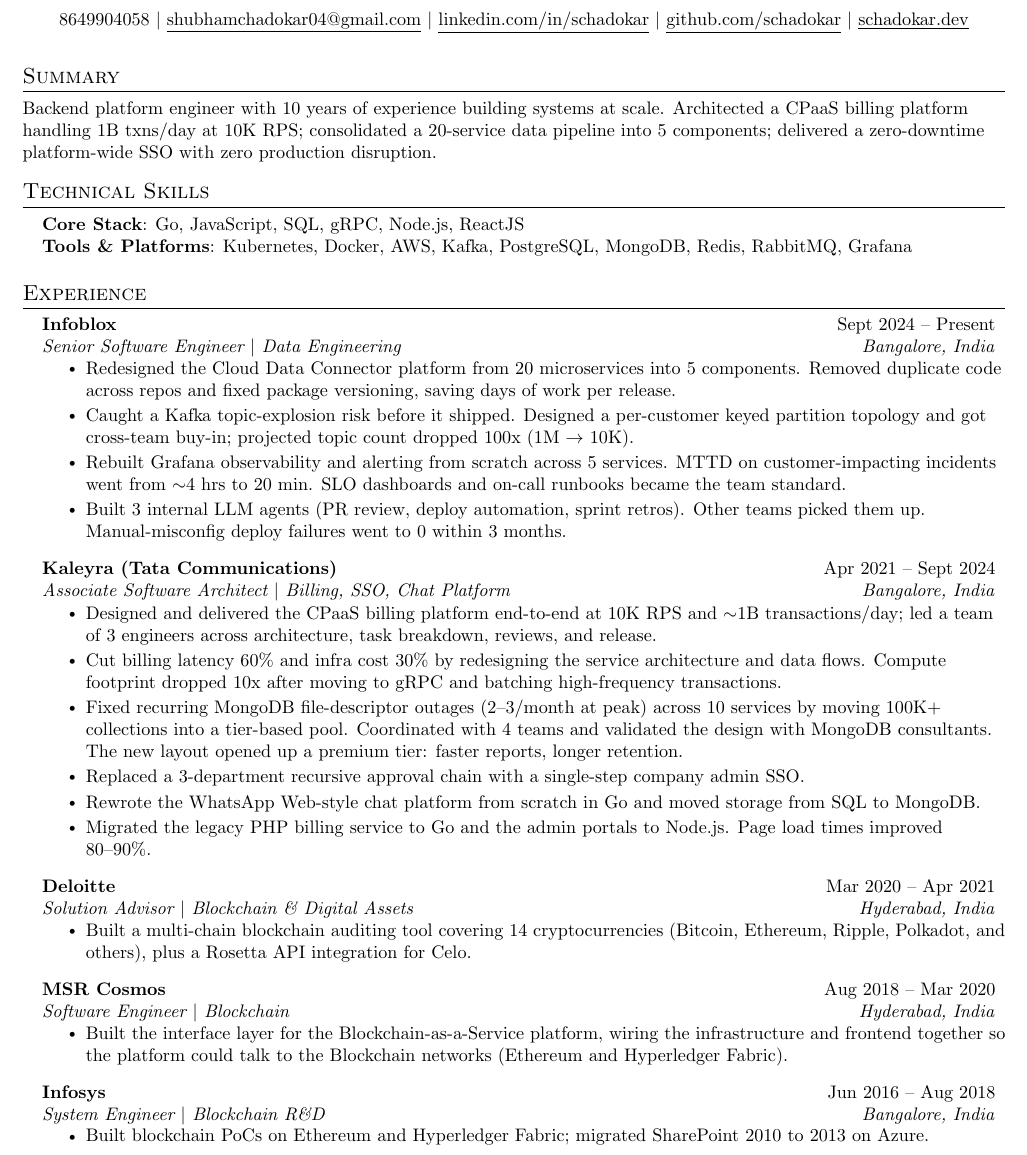
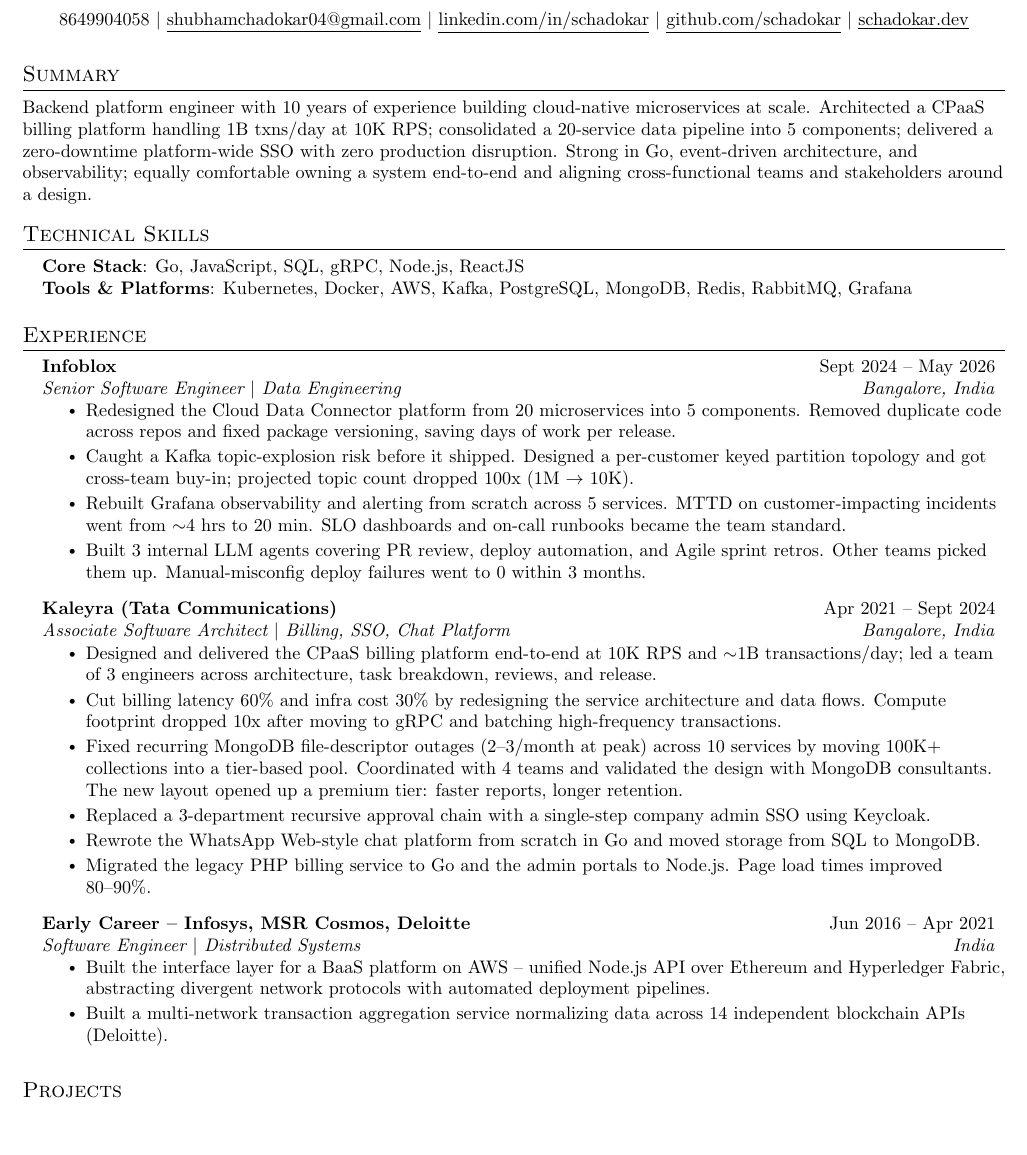
Before and after one commit to schadokar/resume, a LaTeX document (main.tex): part of page 1 of 2, cut so that both start at the same text, the shorter picture padded with empty space. Compiled offline with pdfLaTeX.

Commit message:
info corrected

```diff
--- a/main.tex
+++ b/main.tex
@@ -117,7 +117,7 @@
 %-----------SUMMARY-----------
 \vspace{-8pt}
 \section{Summary}
-\small{Backend platform engineer with 10 years of experience building systems at scale. Architected a CPaaS billing platform handling~1B txns/day at 10K RPS; consolidated a 20-service data pipeline into 5 components; delivered a zero-downtime platform-wide SSO with zero production disruption.}
+\small{Backend platform engineer with 10 years of experience building cloud-native microservices at scale. Architected a CPaaS billing platform handling~1B txns/day at 10K RPS; consolidated a 20-service data pipeline into 5 components; delivered a zero-downtime platform-wide SSO with zero production disruption. Strong in Go, event-driven architecture, and observability; equally comfortable owning a system end-to-end and aligning cross-functional teams and stakeholders around a design.}
 \vspace{-4pt}
 
 %
@@ -135,13 +135,13 @@
   \resumeSubHeadingListStart
 
     \resumeSubheading
-      {Infoblox}{Sept 2024 -- Present}
+      {Infoblox}{Sept 2024 -- May 2026}
       {Senior Software Engineer $|$ Data Engineering}{Bangalore, India}
       \resumeItemListStart
         \resumeItem{Redesigned the Cloud Data Connector platform from 20 microservices into 5 components. Removed duplicate code across repos and fixed package versioning, saving days of work per release.}
         \resumeItem{Caught a Kafka topic-explosion risk before it shipped. Designed a per-customer keyed partition topology and got cross-team buy-in; projected topic count dropped 100x (1M $\rightarrow$ 10K).}
         \resumeItem{Rebuilt Grafana observability and alerting from scratch across 5 services. MTTD on customer-impacting incidents went from $\sim$4 hrs to 20 min. SLO dashboards and on-call runbooks became the team standard.}
-        \resumeItem{Built 3 internal LLM agents (PR review, deploy automation, sprint retros). Other teams picked them up. Manual-misconfig deploy failures went to 0 within 3 months.}
+        \resumeItem{Built 3 internal LLM agents covering PR review, deploy automation, and Agile sprint retros. Other teams picked them up. Manual-misconfig deploy failures went to 0 within 3 months.}
       \resumeItemListEnd
 
     \resumeSubheading
@@ -151,35 +151,22 @@
         \resumeItem{Designed and delivered the CPaaS billing platform end-to-end at 10K RPS and $\sim$1B transactions/day; led a team of 3 engineers across architecture, task breakdown, reviews, and release.}
         \resumeItem{Cut billing latency 60\% and infra cost 30\% by redesigning the service architecture and data flows. Compute footprint dropped 10x after moving to gRPC and batching high-frequency transactions.}
         \resumeItem{Fixed recurring MongoDB file-descriptor outages (2--3/month at peak) across 10 services by moving 100K+ collections into a tier-based pool. Coordinated with 4 teams and validated the design with MongoDB consultants. The new layout opened up a premium tier: faster reports, longer retention.}
-        \resumeItem{Replaced a 3-department recursive approval chain with a single-step company admin SSO.}
+        \resumeItem{Replaced a 3-department recursive approval chain with a single-step company admin SSO using Keycloak.}
         \resumeItem{Rewrote the WhatsApp Web-style chat platform from scratch in Go and moved storage from SQL to MongoDB.}
         \resumeItem{Migrated the legacy PHP billing service to Go and the admin portals to Node.js. Page load times improved 80--90\%.}
       \resumeItemListEnd
 
     \resumeSubheading
-      {Deloitte}{Mar 2020 -- Apr 2021}
-      {Solution Advisor $|$ Blockchain \& Digital Assets}{Hyderabad, India}
+      {Early Career -- Infosys, MSR Cosmos, Deloitte}{Jun 2016 -- Apr 2021}
+      {Software Engineer $|$ Distributed Systems}{India}
       \resumeItemListStart
-        \resumeItem{Built a multi-chain blockchain auditing tool covering 14 cryptocurrencies (Bitcoin, Ethereum, Ripple, Polkadot, and others), plus a Rosetta API integration for Celo.}
-      \resumeItemListEnd
-
-    \resumeSubheading
-      {MSR Cosmos}{Aug 2018 -- Mar 2020}
-      {Software Engineer $|$ Blockchain}{Hyderabad, India}
-      \resumeItemListStart
-        \resumeItem{Built the interface layer for the Blockchain-as-a-Service platform, wiring the infrastructure and frontend together so the platform could talk to the Blockchain networks (Ethereum and Hyperledger Fabric).}
-      \resumeItemListEnd
-
-    \resumeSubheading
-      {Infosys}{Jun 2016 -- Aug 2018}
-      {System Engineer $|$ Blockchain R\&D}{Bangalore, India}
-      \resumeItemListStart
-        \resumeItem{Built blockchain PoCs on Ethereum and Hyperledger Fabric; migrated SharePoint 2010 to 2013 on Azure.}
+        \resumeItem{Built the interface layer for a BaaS platform on AWS -- unified Node.js API over Ethereum and Hyperledger Fabric, abstracting divergent network protocols with automated deployment pipelines.}
+        \resumeItem{Built a multi-network transaction aggregation service normalizing data across 14 independent blockchain APIs (Deloitte).}
       \resumeItemListEnd
 
   \resumeSubHeadingListEnd
 
-\newpage
+% \newpage
 
 %-----------PROJECTS-----------
 \section{Projects}
```
Also changed, not shown: main.pdf.
